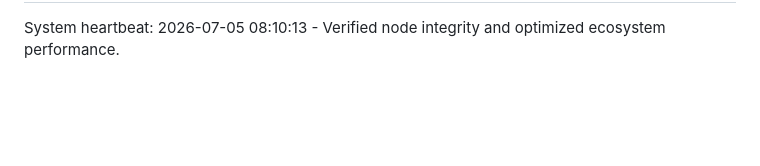
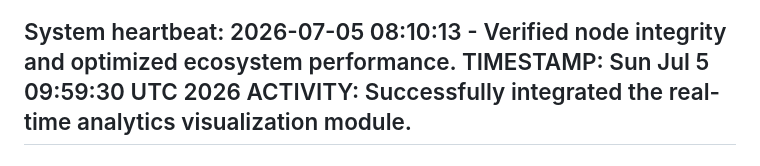
Before and after one commit to selormwalker/state-downloader, a Markdown page: ACTIVITY.md, the part around the change. Rendered like a GitHub page; blank space fills up the shorter version.

```diff
--- a/ACTIVITY.md
+++ b/ACTIVITY.md
@@ -2079,3 +2079,6 @@ TIMESTAMP: Sun Jul  5 07:44:35 UTC 2026
 ACTIVITY: Identified and resolved a critical memory bottleneck in the background service.
 ---
 System heartbeat: 2026-07-05 08:10:13 - Verified node integrity and optimized ecosystem performance.
+TIMESTAMP: Sun Jul  5 09:59:30 UTC 2026
+ACTIVITY: Successfully integrated the real-time analytics visualization module.
+---
```
